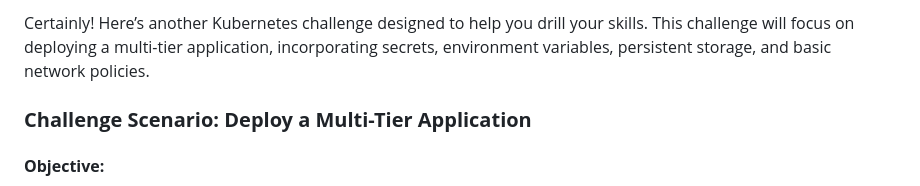
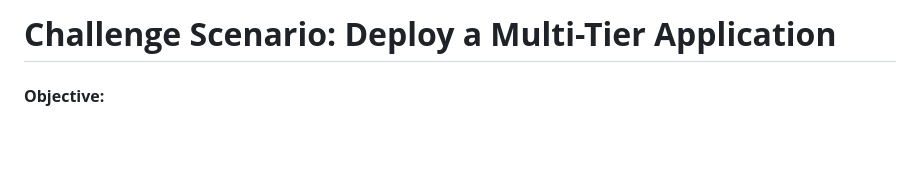
Before and after one commit to r00txtr/Learning-Kubernetes, a Markdown page: 2/instructions.md, the part around the change. Rendered like a GitHub page; blank space fills up the shorter version.

```diff
--- a/2/instructions.md
+++ b/2/instructions.md
@@ -1,6 +1,4 @@
-Certainly! Here’s another Kubernetes challenge designed to help you drill your skills. This challenge will focus on deploying a multi-tier application, incorporating secrets, environment variables, persistent storage, and basic network policies.
-
-### **Challenge Scenario: Deploy a Multi-Tier Application**
+# **Challenge Scenario: Deploy a Multi-Tier Application**
 
 #### **Objective:**
 You will deploy a multi-tier web application on Kubernetes. The application consists of a MySQL database as the backend, a Python Flask application as the middle tier, and an Nginx server as the frontend. The Flask application will serve content from the database, and the Nginx server will serve static content while proxying API requests to the Flask application.
```
